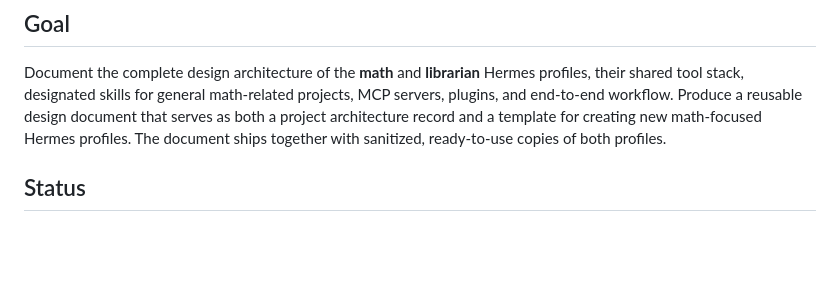
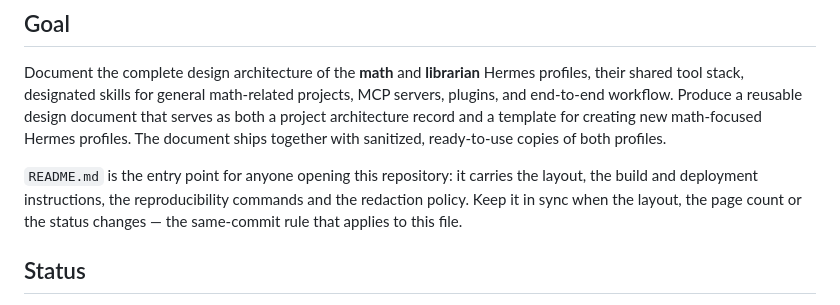
Before and after one commit to mghasemi/AgentDesign, a Markdown page: AGENTS.md, the part around the change. Rendered like a GitHub page; blank space fills up the shorter version.

```diff
--- a/AGENTS.md
+++ b/AGENTS.md
@@ -7,6 +7,11 @@ their shared tool stack, designated skills for general math-related projects, MC
 plugins, and end-to-end workflow. Produce a reusable design document that serves as
 both a project architecture record and a template for creating new math-focused Hermes
 profiles. The document ships together with sanitized, ready-to-use copies of both profiles.
+
+`README.md` is the entry point for anyone opening this repository: it carries the layout, the
+build and deployment instructions, the reproducibility commands and the redaction policy. Keep it
+in sync when the layout, the page count or the status changes — the same-commit rule that applies
+to this file.
 
 ## Status
 
```
Also changed, not shown: README.md (added, +121 -0 lines).
